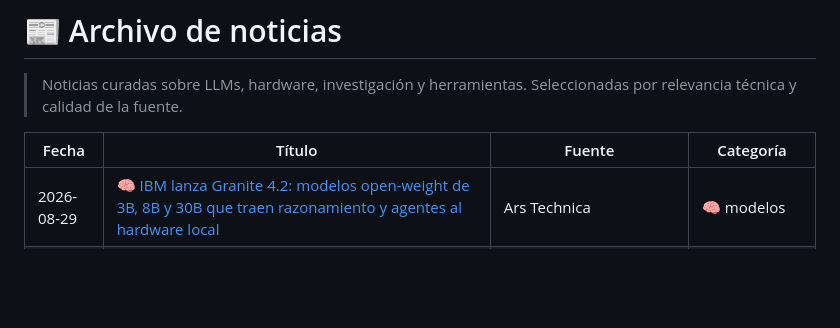
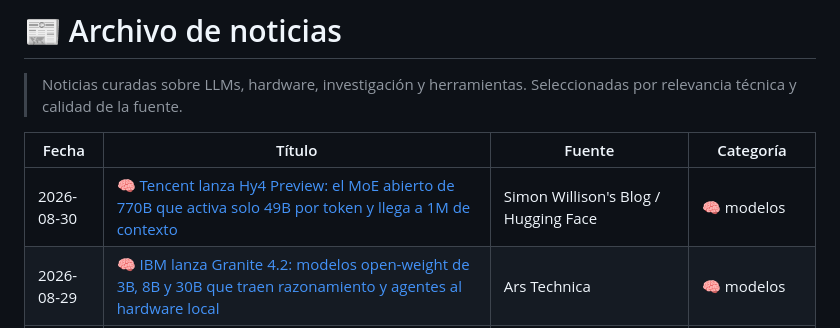
Before and after one commit to javierpa95/llm, a Markdown page: noticias/published/index.md, the part around one of its changes. Drawn GitHub-style; blank space fills up the shorter version.

Commit message:
feat: noticia 2026-08-30 Tencent Hy4 Preview (MoE 770B, contexto 1M)

```diff
--- a/noticias/published/index.md
+++ b/noticias/published/index.md
@@ -12,6 +12,7 @@ type: index
 
 | Fecha | Título | Fuente | Categoría |
 |-------|--------|--------|-----------|
+| 2026-08-30 | [🧠 Tencent lanza Hy4 Preview: el MoE abierto de 770B que activa solo 49B por token y llega a 1M de contexto](/noticias/2026-08-30-tencent-hy4-preview-moe-770b-contexto-1m) | Simon Willison's Blog / Hugging Face | 🧠 modelos |
 | 2026-08-29 | [🧠 IBM lanza Granite 4.2: modelos open-weight de 3B, 8B y 30B que traen razonamiento y agentes al hardware local](/noticias/2026-08-29-ibm-granite-4-2-modelos-locales-razonamiento) | Ars Technica | 🧠 modelos |
 | 2026-08-28 | [🧠 GLM-5.3-Flash: el MoE abierto de 18B activos que corre sin Nvidia y cuesta 7,5× menos](/noticias/2026-08-28-glm-5-3-flash-sin-nvidia-mit) | The Decoder / SemiAnalysis / Artificial Analysis | 🧠 modelos |
 | 2026-08-27 | [🧠 Qwen3.8-Flash-Next: el MoE de 125B con solo 6B activos que anticipa la arquitectura de Qwen4](/noticias/2026-08-27-qwen38-flash-next-preview-arquitectura-qwen4) | The Decoder / Qwen Blog | 🧠 modelos |
```
Also changed, not shown: other parts of noticias/published/index.md (+1 -1 lines), noticias/published/2026-08-30-tencent-hy4-preview-moe-770b-contexto-1m.md (added, +16 -0 lines).
